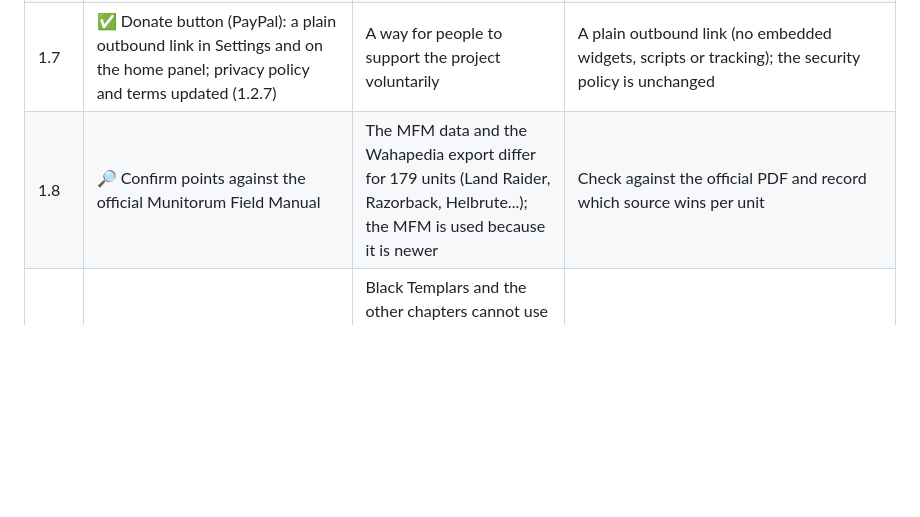
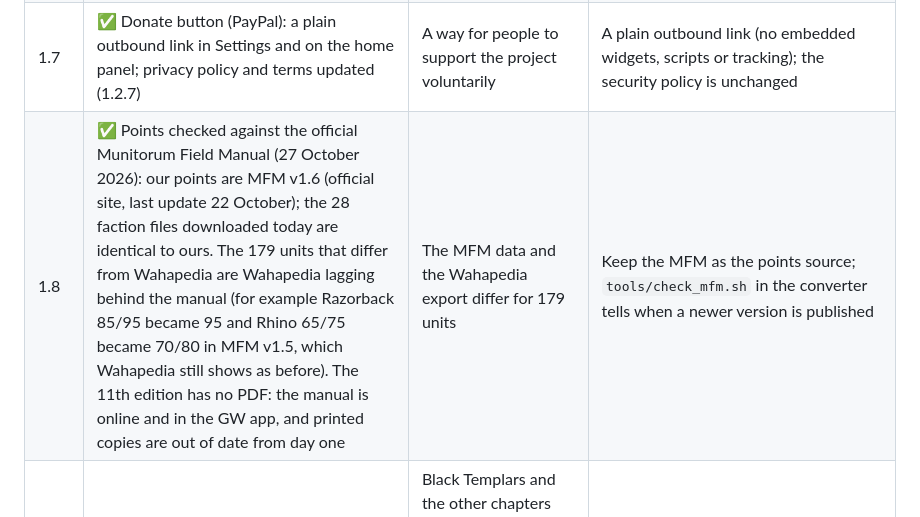
Before and after one commit to Axtaris/projectWar, a Markdown page: ROADMAP.md, the part around the change. Rendered like a GitHub page; blank space fills up the shorter version.

Commit message:
Points verified against the official MFM v1.6; add check_mfm.sh

```diff
--- a/ROADMAP.md
+++ b/ROADMAP.md
@@ -21,7 +21,7 @@ Done in 1.1: 1.1, 1.3, 1.5, 1.6. **Carried over to 1.2:** 1.2, 1.4, 1.7, 1.8, 1.
 | 1.5 | ✅ Theme setting (light, dark, system) and accent colour choice (Settings → Accent colour) | The setting exists but only the dark theme is implemented | CSS variables are already used; add a light palette and honour `prefers-color-scheme` |
 | 1.6 | ✅ Compact (narrow-screen) layout parity | The unit page and viewer on small screens use an older design | Apply the desktop header and surfaces; test on phone widths |
 | 1.7 | ✅ Donate button (PayPal): a plain outbound link in Settings and on the home panel; privacy policy and terms updated (1.2.7) | A way for people to support the project voluntarily | A plain outbound link (no embedded widgets, scripts or tracking); the security policy is unchanged |
-| 1.8 | 🔎 Confirm points against the official Munitorum Field Manual | The MFM data and the Wahapedia export differ for 179 units (Land Raider, Razorback, Helbrute...); the MFM is used because it is newer | Check against the official PDF and record which source wins per unit |
+| 1.8 | ✅ Points checked against the official Munitorum Field Manual (27 October 2026): our points are MFM v1.6 (official site, last update 22 October); the 28 faction files downloaded today are identical to ours. The 179 units that differ from Wahapedia are Wahapedia lagging behind the manual (for example Razorback 85/95 became 95 and Rhino 65/75 became 70/80 in MFM v1.5, which Wahapedia still shows as before). The 11th edition has no PDF: the manual is online and in the GW app, and printed copies are out of date from day one | The MFM data and the Wahapedia export differ for 179 units | Keep the MFM as the points source; `tools/check_mfm.sh` in the converter tells when a newer version is published |
 | 1.9 | ✅ Chapter exclusions (checked: the chapter files already hold the right roster, now guarded by a test) | Black Templars and the other chapters cannot use some Codex: Space Marines datasheets (Gladiator, Impulsor, Repulsor, Sternguard...) and those units are still in their files | Read each chapter's army rule and remove or flag the excluded datasheets, chapter by chapter |
 | 1.10 | ✅ God choice: Marks restored for Heretic Astartes Daemon Princes, Pactbound Zealots units and the Soul Grinder (1.2.3, 1.2.5); the Furies and the other Marked Daemons are Legends | They pick Khorne, Tzeentch, Nurgle or Slaanesh when included; enhancements that require a god are not offered | Add a per-unit keyword choice to the list |
 | 1.11 | ✅ Missing datasheets (checked against the MFM: only the Soul Grinder was missing, restored in 1.2.5; Cassius and Regimental Attachés are Legends) | Kill Team Cassius, Chaplain Cassius and Regimental Attachés are not in the data | Add them in the converter and test their rules |
```
